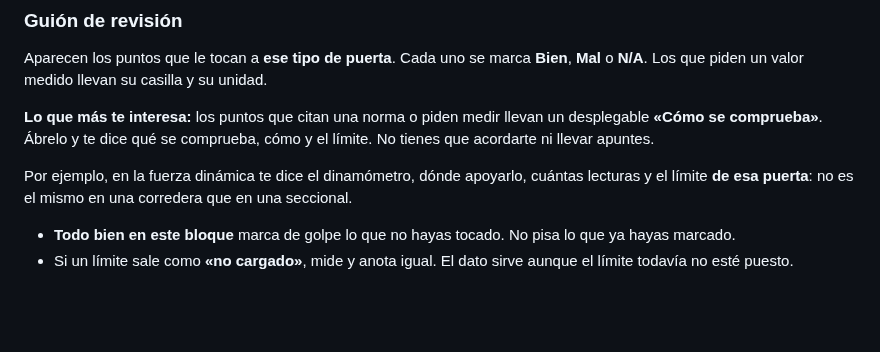
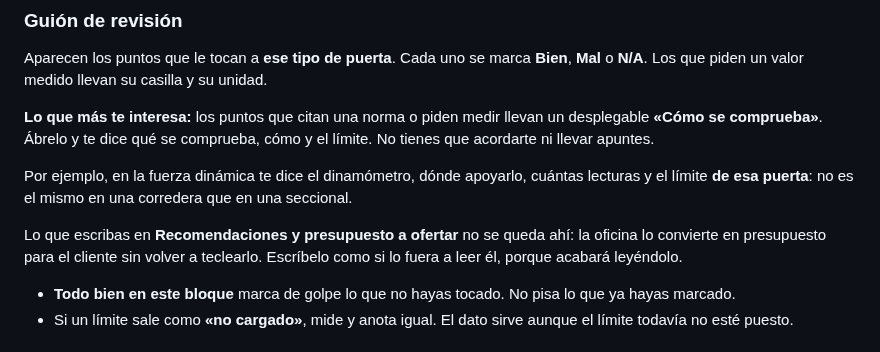
Before and after one commit to lascumbreselpuerto/ariza, a Markdown page: manuales/tecnico.md, the part around one of its changes. GitHub-like rendering; blank space fills up the shorter version.

```diff
--- a/manuales/tecnico.md
+++ b/manuales/tecnico.md
@@ -66,6 +66,8 @@ Aparecen los puntos que le tocan a **ese tipo de puerta**. Cada uno se marca **B
 **Lo que más te interesa:** los puntos que citan una norma o piden medir llevan un desplegable **«Cómo se comprueba»**. Ábrelo y te dice qué se comprueba, cómo y el límite. No tienes que acordarte ni llevar apuntes.
 
 Por ejemplo, en la fuerza dinámica te dice el dinamómetro, dónde apoyarlo, cuántas lecturas y el límite **de esa puerta**: no es el mismo en una corredera que en una seccional.
+
+Lo que escribas en **Recomendaciones y presupuesto a ofertar** no se queda ahí: la oficina lo convierte en presupuesto para el cliente sin volver a teclearlo. Escríbelo como si lo fuera a leer él, porque acabará leyéndolo.
 
 - **Todo bien en este bloque** marca de golpe lo que no hayas tocado. No pisa lo que ya hayas marcado.
 - Si un límite sale como **«no cargado»**, mide y anota igual. El dato sirve aunque el límite todavía no esté puesto.
```
Also changed, not shown: other parts of manuales/tecnico.md (+2 -2 lines), manuales/formacion.md (+2 -2 lines).
